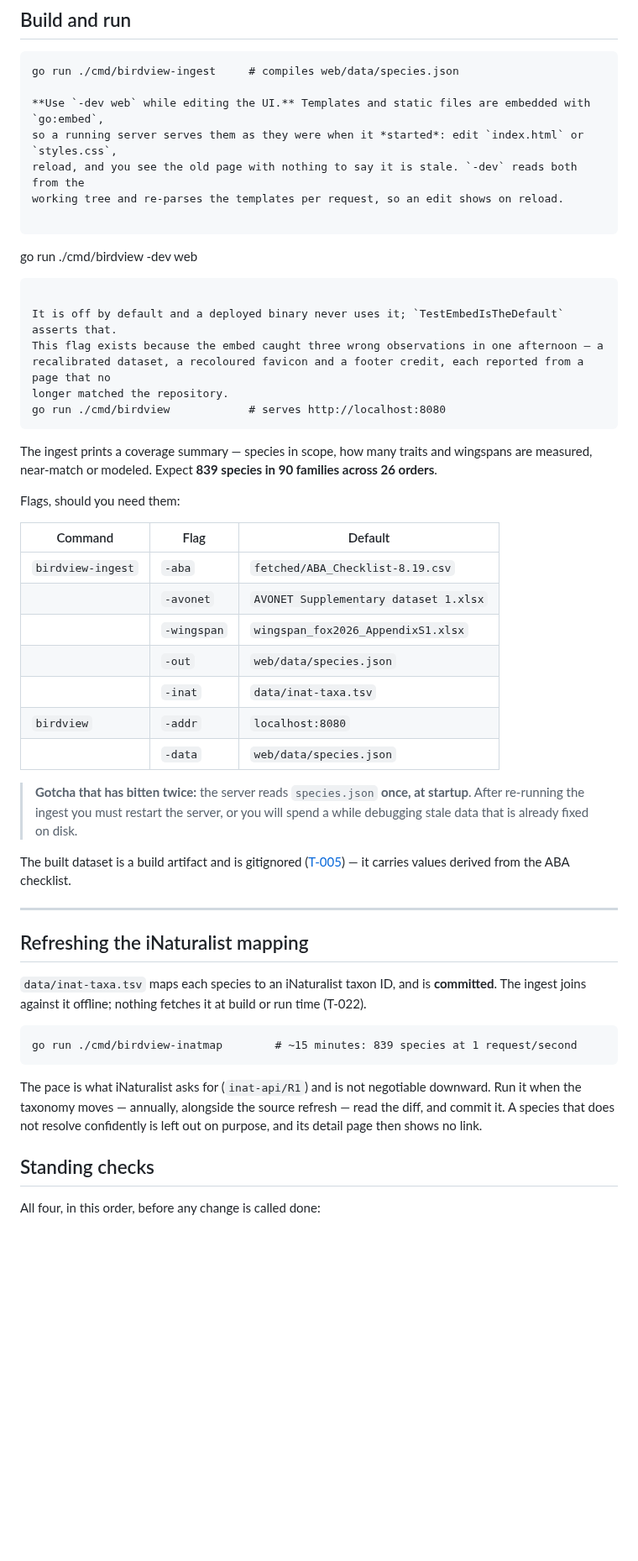
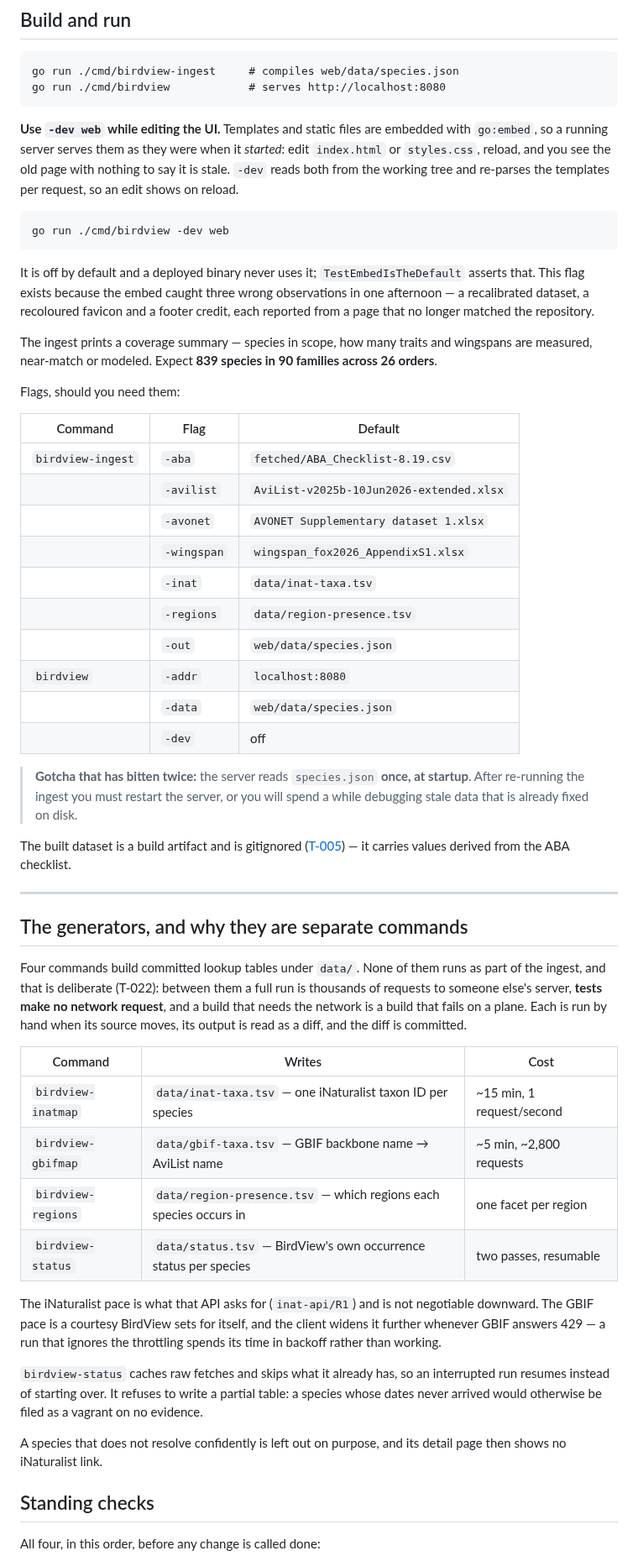
Before and after one commit to Sajmani/birdview, a Markdown page: docs/building.md, the part around one of its changes. Shown at 84% size. GitHub-like rendering; blank space fills up the shorter version.

````diff
--- a/docs/building.md
+++ b/docs/building.md
@@ -52,6 +53,8 @@ Send a descriptive `User-Agent` naming who you are ([T-006](../spec/tech.md))
 
 ```
 go run ./cmd/birdview-ingest     # compiles web/data/species.json
+go run ./cmd/birdview            # serves http://localhost:8080
+```
 
 **Use `-dev web` while editing the UI.** Templates and static files are embedded with `go:embed`,
 so a running server serves them as they were when it *started*: edit `index.html` or `styles.css`,
@@ -66,8 +69,6 @@ It is off by default and a deployed binary never uses it; `TestEmbedIsTheDefault
 This flag exists because the embed caught three wrong observations in one afternoon — a
 recalibrated dataset, a recoloured favicon and a footer credit, each reported from a page that no
 longer matched the repository.
-go run ./cmd/birdview            # serves http://localhost:8080
-```
 
 The ingest prints a coverage summary — species in scope, how many traits and wingspans are
 measured, near-match or modeled. Expect **839 species in 90 families across 26 orders**.
@@ -77,12 +78,15 @@ Flags, should you need them:
 | Command | Flag | Default |
 | --- | --- | --- |
 | `birdview-ingest` | `-aba` | `fetched/ABA_Checklist-8.19.csv` |
+| | `-avilist` | `AviList-v2025b-10Jun2026-extended.xlsx` |
 | | `-avonet` | `AVONET Supplementary dataset 1.xlsx` |
 | | `-wingspan` | `wingspan_fox2026_AppendixS1.xlsx` |
+| | `-inat` | `data/inat-taxa.tsv` |
+| | `-regions` | `data/region-presence.tsv` |
 | | `-out` | `web/data/species.json` |
-| | `-inat` | `data/inat-taxa.tsv` |
 | `birdview` | `-addr` | `localhost:8080` |
 | | `-data` | `web/data/species.json` |
+| | `-dev` | off |
 
 > **Gotcha that has bitten twice:** the server reads `species.json` **once, at startup**. After
 > re-running the ingest you must restart the server, or you will spend a while debugging stale
@@ -93,19 +97,32 @@ values derived from the ABA checklist.
 
 ---
 
-## Refreshing the iNaturalist mapping
+## The generators, and why they are separate commands
 
-`data/inat-taxa.tsv` maps each species to an iNaturalist taxon ID, and is **committed**. The
-ingest joins against it offline; nothing fetches it at build or run time (T-022).
+Four commands build committed lookup tables under `data/`. None of them runs as part of the
+ingest, and that is deliberate (T-022): between them a full run is thousands of requests to
+someone else's server, **tests make no network request**, and a build that needs the network is
+a build that fails on a plane. Each is run by hand when its source moves, its output is read as
+a diff, and the diff is committed.
 
-```
-go run ./cmd/birdview-inatmap        # ~15 minutes: 839 species at 1 request/second
-```
+| Command | Writes | Cost |
+| --- | --- | --- |
+| `birdview-inatmap` | `data/inat-taxa.tsv` — one iNaturalist taxon ID per species | ~15 min, 1 request/second |
+| `birdview-gbifmap` | `data/gbif-taxa.tsv` — GBIF backbone name → AviList name | ~5 min, ~2,800 requests |
+| `birdview-regions` | `data/region-presence.tsv` — which regions each species occurs in | one facet per region |
+| `birdview-status` | `data/status.tsv` — BirdView's own occurrence status per species | two passes, resumable |
 
-The pace is what iNaturalist asks for (`inat-api/R1`) and is not negotiable downward. Run it when
-the taxonomy moves — annually, alongside the source refresh — read the diff, and commit it. A
-species that does not resolve confidently is left out on purpose, and its detail page then shows no
-link.
+The iNaturalist pace is what that API asks for (`inat-api/R1`) and is not negotiable downward.
+The GBIF pace is a courtesy BirdView sets for itself, and the client widens it further whenever
+GBIF answers 429 — a run that ignores the throttling spends its time in backoff rather than
+working.
+
+`birdview-status` caches raw fetches and skips what it already has, so an interrupted run
+resumes instead of starting over. It refuses to write a partial table: a species whose dates
+never arrived would otherwise be filed as a vagrant on no evidence.
+
+A species that does not resolve confidently is left out on purpose, and its detail page then
+shows no iNaturalist link.
 
 ## Standing checks
 
````
Also changed, not shown: other parts of docs/building.md (+36 -12 lines), docs/data.md (+19 -5 lines), spec/decisions.md (+1 -1 lines).
